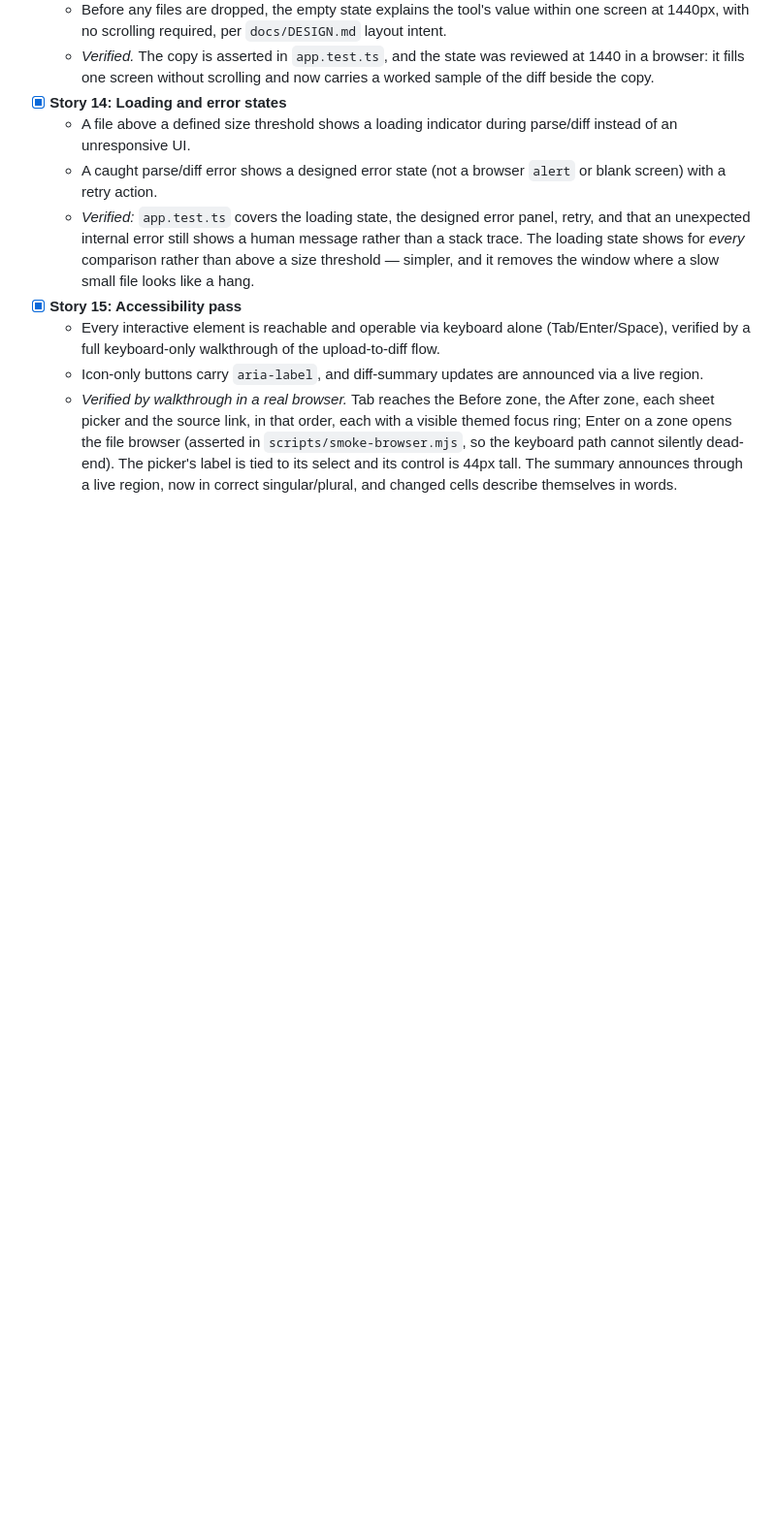
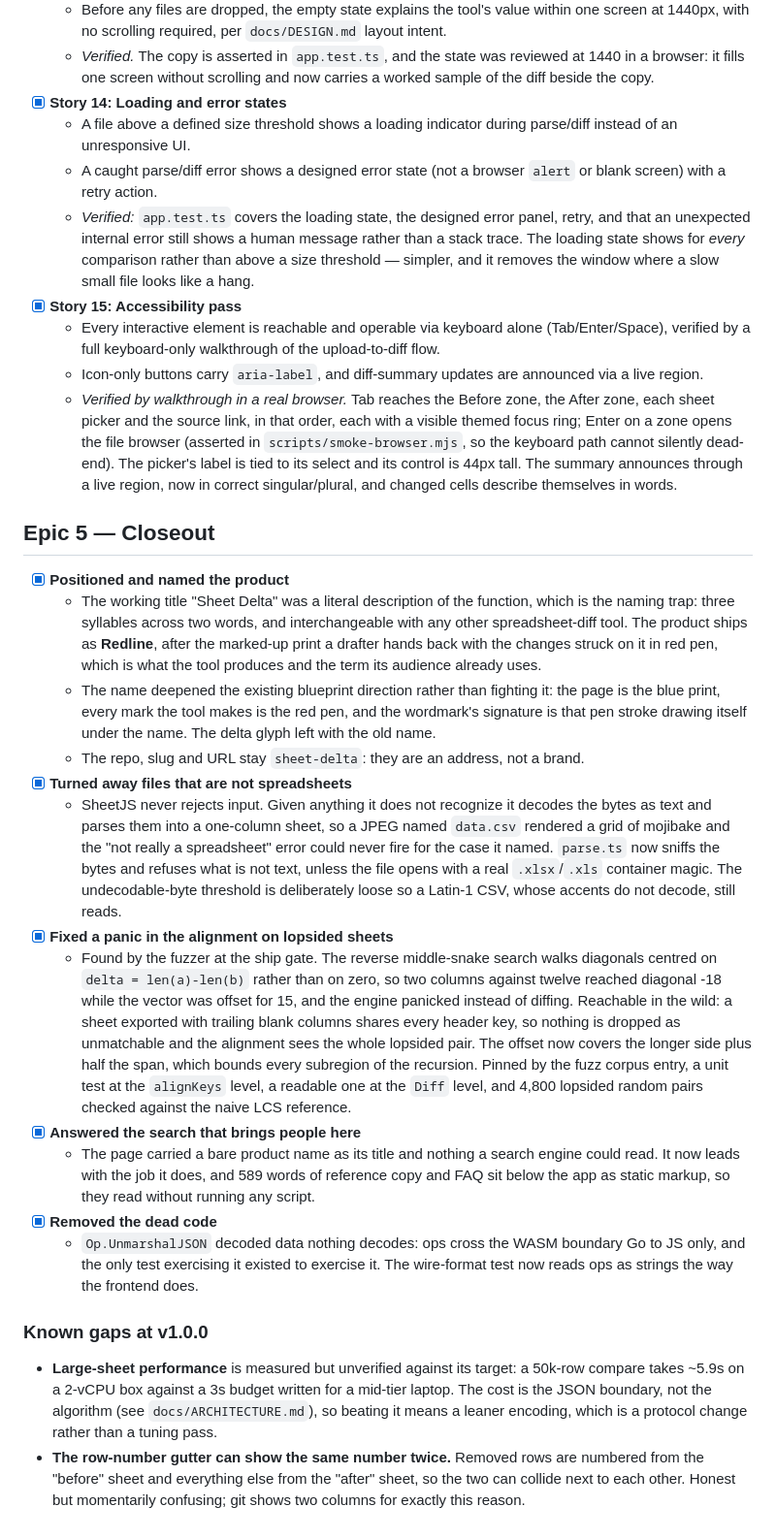
Before and after one commit to ctkrug/sheet-delta, a Markdown page: docs/BACKLOG.md, the part around the change. Shown at 97% size. GitHub-like rendering; blank space fills up the shorter version.

Commit message:
docs: record the closeout run and the gaps v1.0.0 ships with

```diff
--- a/docs/BACKLOG.md
+++ b/docs/BACKLOG.md
@@ -146,3 +146,51 @@ Where a criterion could not be verified in this environment, it says so rather t
     the keyboard path cannot silently dead-end). The picker's label is tied to its select and
     its control is 44px tall. The summary announces through a live region, now in correct
     singular/plural, and changed cells describe themselves in words.
+
+## Epic 5 — Closeout
+
+- [x] **Positioned and named the product**
+  - The working title "Sheet Delta" was a literal description of the function, which is the
+    naming trap: three syllables across two words, and interchangeable with any other
+    spreadsheet-diff tool. The product ships as **Redline**, after the marked-up print a
+    drafter hands back with the changes struck on it in red pen, which is what the tool
+    produces and the term its audience already uses.
+  - The name deepened the existing blueprint direction rather than fighting it: the page is
+    the blue print, every mark the tool makes is the red pen, and the wordmark's signature is
+    that pen stroke drawing itself under the name. The delta glyph left with the old name.
+  - The repo, slug and URL stay `sheet-delta`: they are an address, not a brand.
+- [x] **Turned away files that are not spreadsheets**
+  - SheetJS never rejects input. Given anything it does not recognize it decodes the bytes as
+    text and parses them into a one-column sheet, so a JPEG named `data.csv` rendered a grid
+    of mojibake and the "not really a spreadsheet" error could never fire for the case it
+    named. `parse.ts` now sniffs the bytes and refuses what is not text, unless the file opens
+    with a real `.xlsx`/`.xls` container magic. The undecodable-byte threshold is deliberately
+    loose so a Latin-1 CSV, whose accents do not decode, still reads.
+- [x] **Fixed a panic in the alignment on lopsided sheets**
+  - Found by the fuzzer at the ship gate. The reverse middle-snake search walks diagonals
+    centred on `delta = len(a)-len(b)` rather than on zero, so two columns against twelve
+    reached diagonal -18 while the vector was offset for 15, and the engine panicked instead
+    of diffing. Reachable in the wild: a sheet exported with trailing blank columns shares
+    every header key, so nothing is dropped as unmatchable and the alignment sees the whole
+    lopsided pair. The offset now covers the longer side plus half the span, which bounds
+    every subregion of the recursion. Pinned by the fuzz corpus entry, a unit test at the
+    `alignKeys` level, a readable one at the `Diff` level, and 4,800 lopsided random pairs
+    checked against the naive LCS reference.
+- [x] **Answered the search that brings people here**
+  - The page carried a bare product name as its title and nothing a search engine could read.
+    It now leads with the job it does, and 589 words of reference copy and FAQ sit below the
+    app as static markup, so they read without running any script.
+- [x] **Removed the dead code**
+  - `Op.UnmarshalJSON` decoded data nothing decodes: ops cross the WASM boundary Go to JS
+    only, and the only test exercising it existed to exercise it. The wire-format test now
+    reads ops as strings the way the frontend does.
+
+### Known gaps at v1.0.0
+
+- **Large-sheet performance** is measured but unverified against its target: a 50k-row compare
+  takes ~5.9s on a 2-vCPU box against a 3s budget written for a mid-tier laptop. The cost is
+  the JSON boundary, not the algorithm (see `docs/ARCHITECTURE.md`), so beating it means a
+  leaner encoding, which is a protocol change rather than a tuning pass.
+- **The row-number gutter can show the same number twice.** Removed rows are numbered from the
+  "before" sheet and everything else from the "after" sheet, so the two can collide next to
+  each other. Honest but momentarily confusing; git shows two columns for exactly this reason.
```
